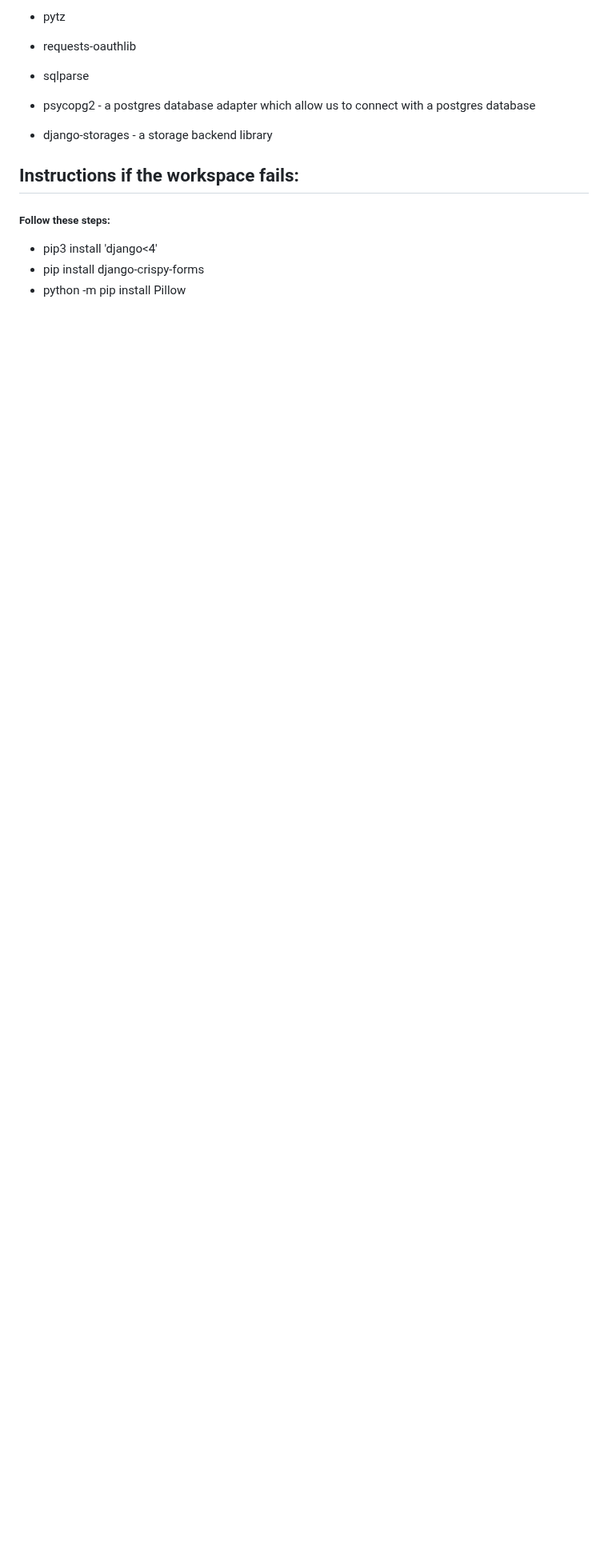
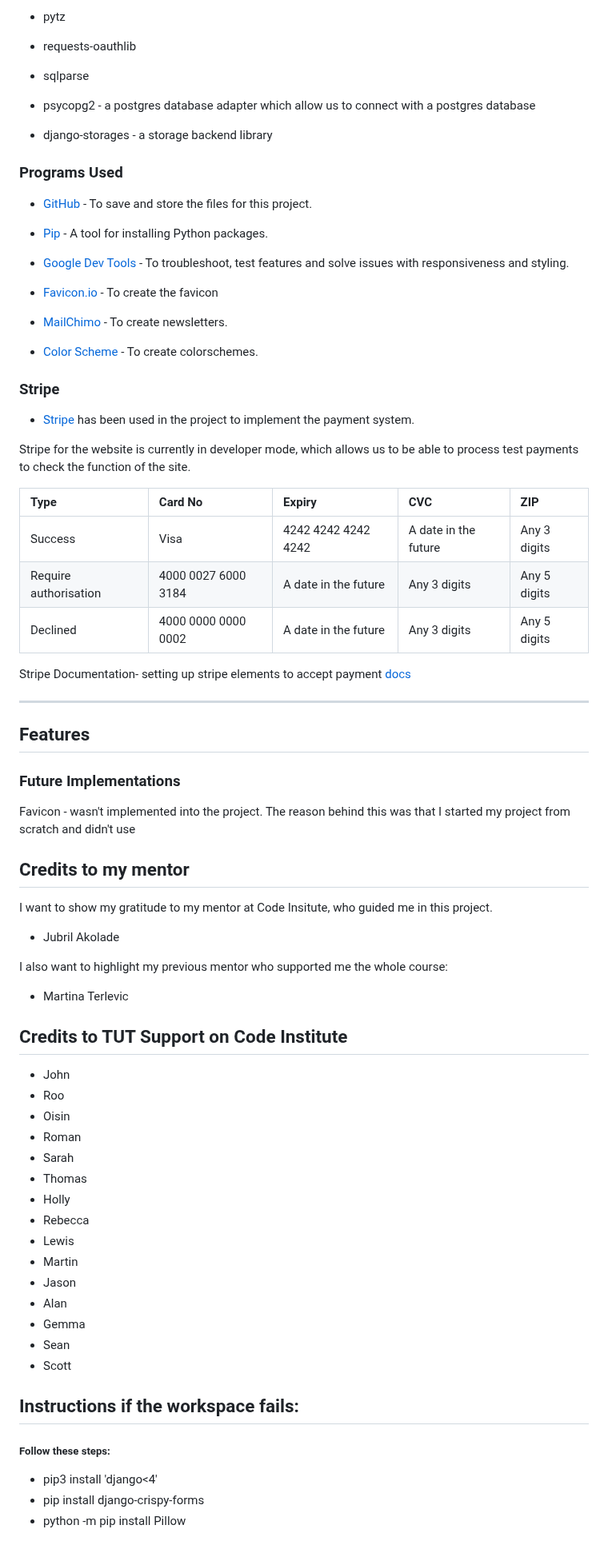
Before and after one commit to GustavFluur/filterfolk, a Markdown page: README.md, the part around the change. Shown at 80% size. Drawn GitHub-style; blank space fills up the shorter version.

Commit message:
Added more information into readme file

```diff
--- a/README.md
+++ b/README.md
@@ -128,6 +128,76 @@ HTML, CSS, JavaScript, Python 3
 * django-storages - a storage backend library
 
 
+### Programs Used
+
+
+* [GitHub](https://github.com/) - To save and store the files for this project.
+
+* [Pip](https://pypi.org/project/pip/) - A tool for installing Python packages.
+
+* [Google Dev Tools](https://developer.chrome.com/docs/devtools/) - To troubleshoot, test features and solve issues with responsiveness and styling.
+
+* [Favicon.io](https://favicon.io/favicon-generator/) - To create the favicon
+
+* [MailChimo](https://mailchimp.com/?currency=SEK) - To create newsletters.
+
+* [Color Scheme](https://coolors.co/000000-2f1000-621b00-945600-c75000) - To create colorschemes.
+
+### Stripe
+
+* [Stripe](https://stripe.com/gb) has been used in the project to implement the payment system.
+
+Stripe for the website is currently in developer mode, which allows us to be able to process test payments to check the function of the site.
+
+| Type | Card No | Expiry | CVC | ZIP |
+| :--- | :--- |:--- | :--- | :--- |
+| Success| Visa | 4242 4242 4242 4242 | A date in the future | Any 3 digits | Any 5 digits |
+| Require authorisation | 4000 0027 6000 3184 | A date in the future | Any 3 digits | Any 5 digits |
+| Declined | 4000 0000 0000 0002 | A date in the future | Any 3 digits | Any 5 digits |
+
+Stripe Documentation- setting up stripe elements to accept payment [docs](https://stripe.com/docs/js)
+
+---
+
+## Features
+
+
+
+### Future Implementations
+
+Favicon - wasn't implemented into the project. The reason behind this was that I started my project from scratch and didn't use
+
+
+
+## Credits to my mentor
+
+I want to show my gratitude to my mentor at Code Insitute, who guided me in this project.
+
+- Jubril Akolade
+
+I also want to highlight my previous mentor who supported me the whole course:
+
+- Martina Terlevic
+
+
+## Credits to TUT Support on Code Institute
+
+- John
+- Roo
+- Oisin
+- Roman
+- Sarah
+- Thomas
+- Holly
+- Rebecca
+- Lewis
+- Martin
+- Jason
+- Alan
+- Gemma
+- Sean
+- Scott
+
 ## Instructions if the workspace fails:
 
 ##### Follow these steps:
```
